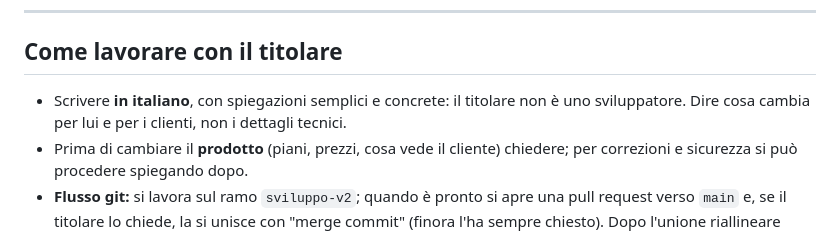
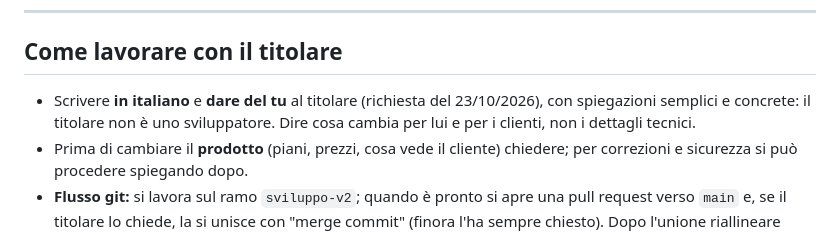
Before and after one commit to gigiceva-code/myquicktag, a Markdown page: PASSAGGIO-CONSEGNE.md, the part around the change. GitHub-like rendering.

Commit message:
Consegne: dare del tu al titolare
Co-Authored-By: Claude Opus 5.5 <noreply@anthropic.com>
Claude-Session: https://claude.ai/code/session_012NwNPH9ihxE2GCNGsLqxX3

```diff
--- a/PASSAGGIO-CONSEGNE.md
+++ b/PASSAGGIO-CONSEGNE.md
@@ -7,7 +7,7 @@ Da leggere all'inizio di ogni nuova sessione di lavoro, insieme a `PRE-LANCIO.md
 
 ## Come lavorare con il titolare
 
-- Scrivere **in italiano**, con spiegazioni semplici e concrete: il titolare non è uno sviluppatore.
+- Scrivere **in italiano** e **dare del tu** al titolare (richiesta del 23/10/2026), con spiegazioni semplici e concrete: il titolare non è uno sviluppatore.
   Dire cosa cambia per lui e per i clienti, non i dettagli tecnici.
 - Prima di cambiare il **prodotto** (piani, prezzi, cosa vede il cliente) chiedere; per correzioni e
   sicurezza si può procedere spiegando dopo.
```
